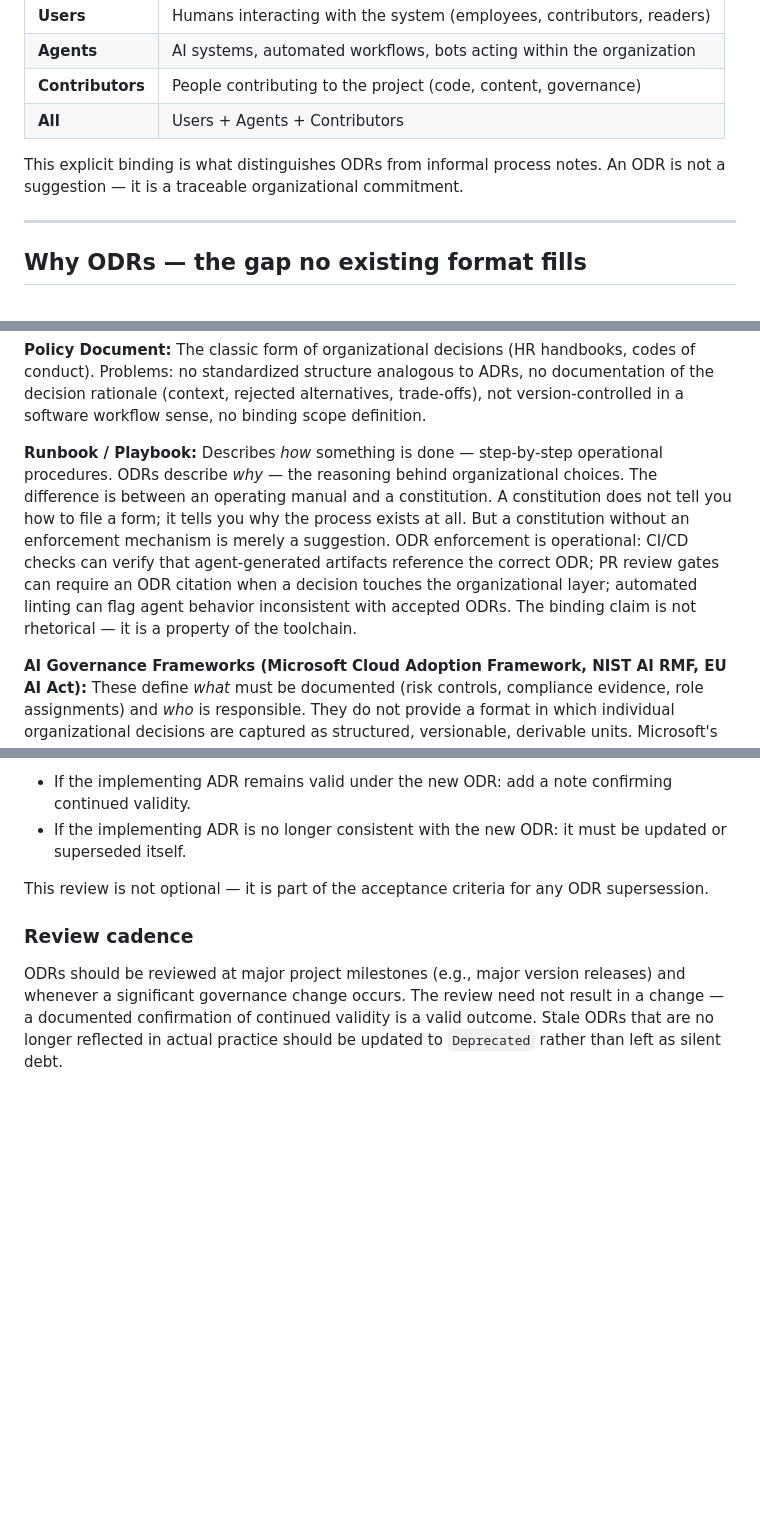
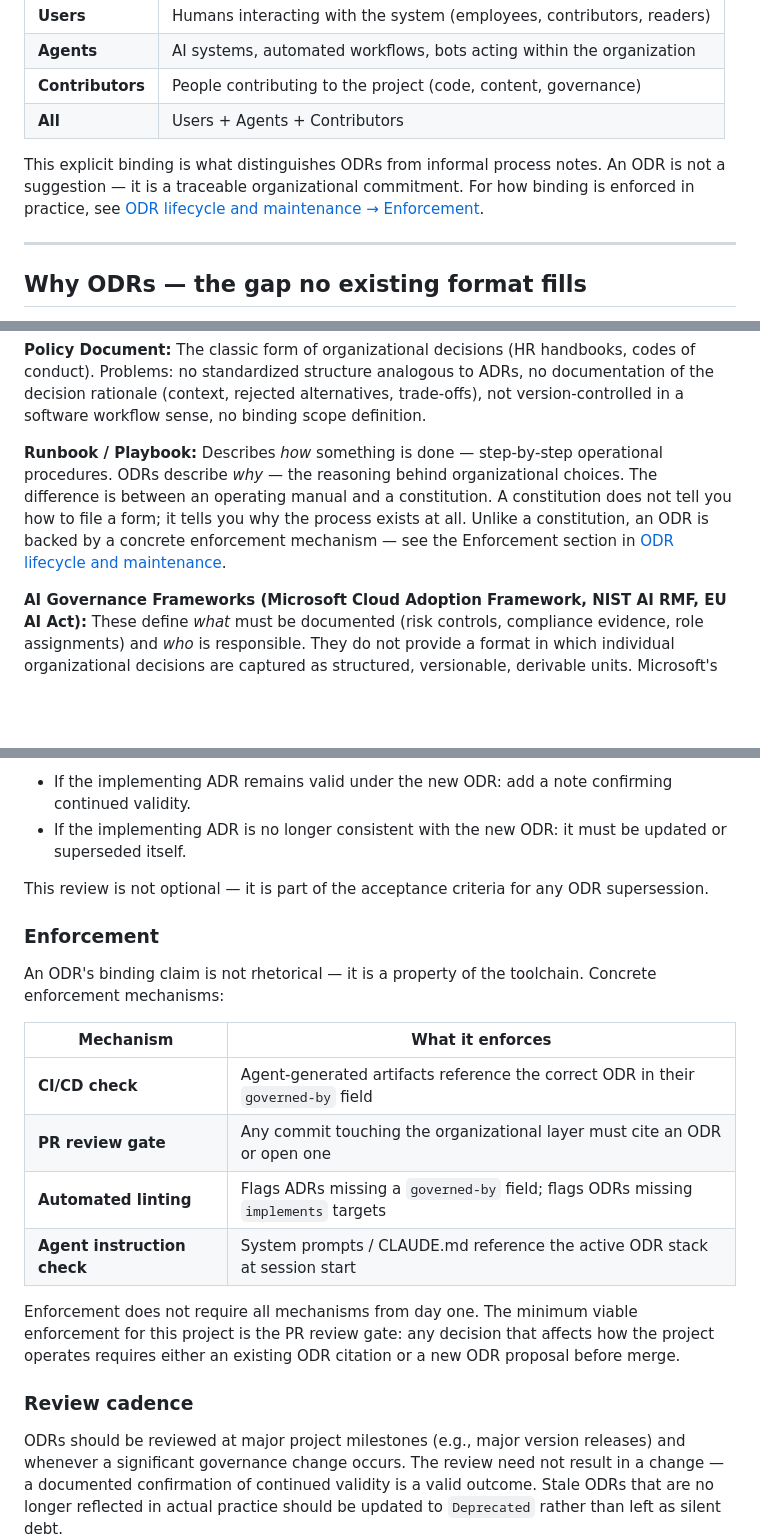
Before and after one commit to ruKurz/oi-architecture, a Markdown page: context/odr-concept.md, 3 parts joined by grey strips. Drawn GitHub-style; blank space fills up the shorter version.

Commit message:
content(concept): promote ODR enforcement to dedicated lifecycle subsection
Enforcement was buried in the Runbook/Playbook comparison paragraph —
invisible to readers looking for 'how is binding enforced?'.

- Adds Enforcement subsection in Lifecycle with 4-mechanism table
  (CI/CD, PR gate, linting, agent instruction check)
- Adds minimum viable enforcement statement (PR review gate)
- Binding parties section now references Enforcement via anchor link
- Runbook/Playbook paragraph reduced to conceptual distinction only

Refs #79

```diff
--- a/context/odr-concept.md
+++ b/context/odr-concept.md
@@ -33,7 +33,7 @@ Every ODR explicitly states who it binds:
 | **Contributors** | People contributing to the project (code, content, governance) |
 | **All** | Users + Agents + Contributors |
 
-This explicit binding is what distinguishes ODRs from informal process notes. An ODR is not a suggestion — it is a traceable organizational commitment.
+This explicit binding is what distinguishes ODRs from informal process notes. An ODR is not a suggestion — it is a traceable organizational commitment. For how binding is enforced in practice, see [ODR lifecycle and maintenance → Enforcement](#odr-lifecycle-and-maintenance).
 
 ---
 
@@ -71,7 +71,7 @@ Several adjacent formats exist. None of them cover the Org layer completely:
 
 **Policy Document:** The classic form of organizational decisions (HR handbooks, codes of conduct). Problems: no standardized structure analogous to ADRs, no documentation of the decision rationale (context, rejected alternatives, trade-offs), not version-controlled in a software workflow sense, no binding scope definition.
 
-**Runbook / Playbook:** Describes *how* something is done — step-by-step operational procedures. ODRs describe *why* — the reasoning behind organizational choices. The difference is between an operating manual and a constitution. A constitution does not tell you how to file a form; it tells you why the process exists at all. But a constitution without an enforcement mechanism is merely a suggestion. ODR enforcement is operational: CI/CD checks can verify that agent-generated artifacts reference the correct ODR; PR review gates can require an ODR citation when a decision touches the organizational layer; automated linting can flag agent behavior inconsistent with accepted ODRs. The binding claim is not rhetorical — it is a property of the toolchain.
+**Runbook / Playbook:** Describes *how* something is done — step-by-step operational procedures. ODRs describe *why* — the reasoning behind organizational choices. The difference is between an operating manual and a constitution. A constitution does not tell you how to file a form; it tells you why the process exists at all. Unlike a constitution, an ODR is backed by a concrete enforcement mechanism — see the Enforcement section in [ODR lifecycle and maintenance](#odr-lifecycle-and-maintenance).
 
 **AI Governance Frameworks (Microsoft Cloud Adoption Framework, NIST AI RMF, EU AI Act):** These define *what* must be documented (risk controls, compliance evidence, role assignments) and *who* is responsible. They do not provide a format in which individual organizational decisions are captured as structured, versionable, derivable units. Microsoft's AI Readiness approach defines institutional roles (Platform Team, AI CoE) and processes — but does not codify *why* an organization operates the way it does, nor how that derives to technical tool choices. The result: compliance is demonstrated as static documentation, not as an active, machine-readable knowledge base.
 
@@ -294,6 +294,19 @@ When an ODR is superseded, all ADRs that reference it in their `implements` fiel
 
 This review is not optional — it is part of the acceptance criteria for any ODR supersession.
 
+### Enforcement
+
+An ODR's binding claim is not rhetorical — it is a property of the toolchain. Concrete enforcement mechanisms:
+
+| Mechanism | What it enforces |
+|---|---|
+| **CI/CD check** | Agent-generated artifacts reference the correct ODR in their `governed-by` field |
+| **PR review gate** | Any commit touching the organizational layer must cite an ODR or open one |
+| **Automated linting** | Flags ADRs missing a `governed-by` field; flags ODRs missing `implements` targets |
+| **Agent instruction check** | System prompts / CLAUDE.md reference the active ODR stack at session start |
+
+Enforcement does not require all mechanisms from day one. The minimum viable enforcement for this project is the PR review gate: any decision that affects how the project operates requires either an existing ODR citation or a new ODR proposal before merge.
+
 ### Review cadence
 
 ODRs should be reviewed at major project milestones (e.g., major version releases) and whenever a significant governance change occurs. The review need not result in a change — a documented confirmation of continued validity is a valid outcome. Stale ODRs that are no longer reflected in actual practice should be updated to `Deprecated` rather than left as silent debt.
```
